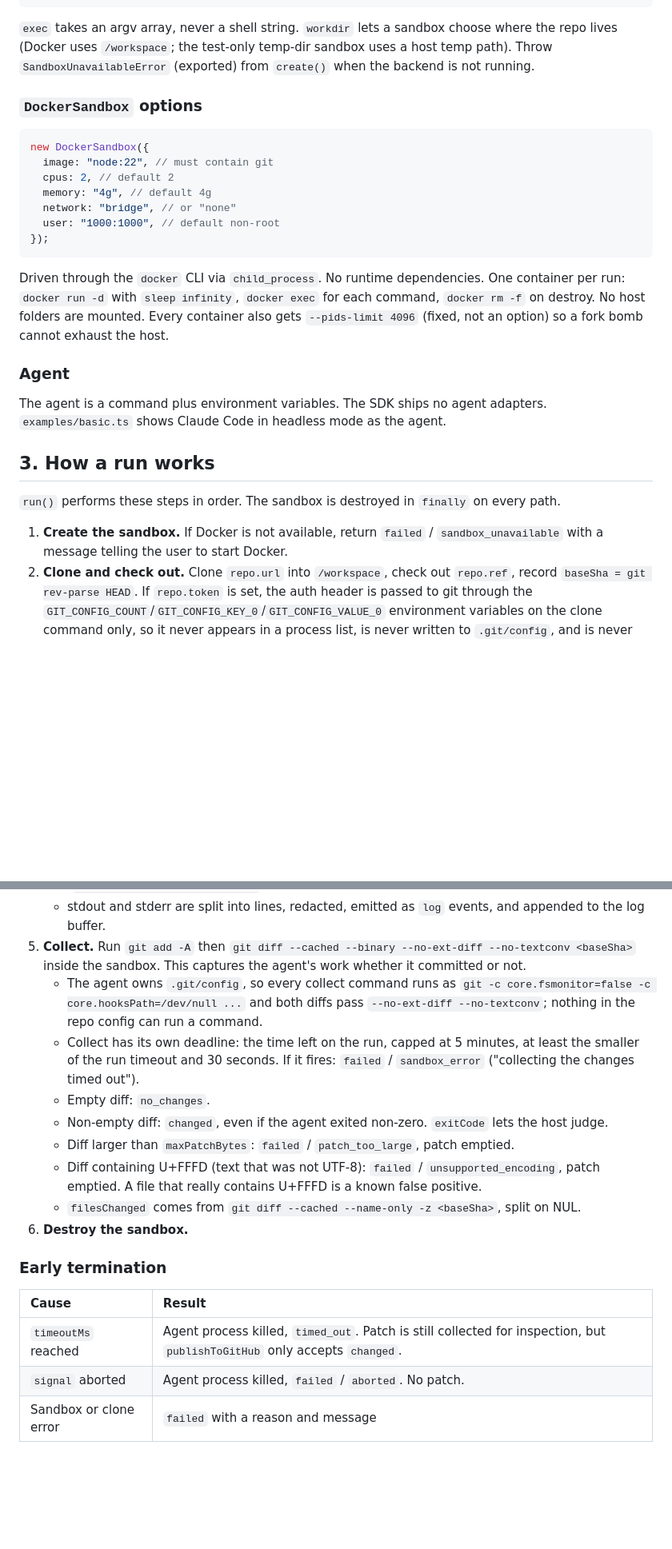
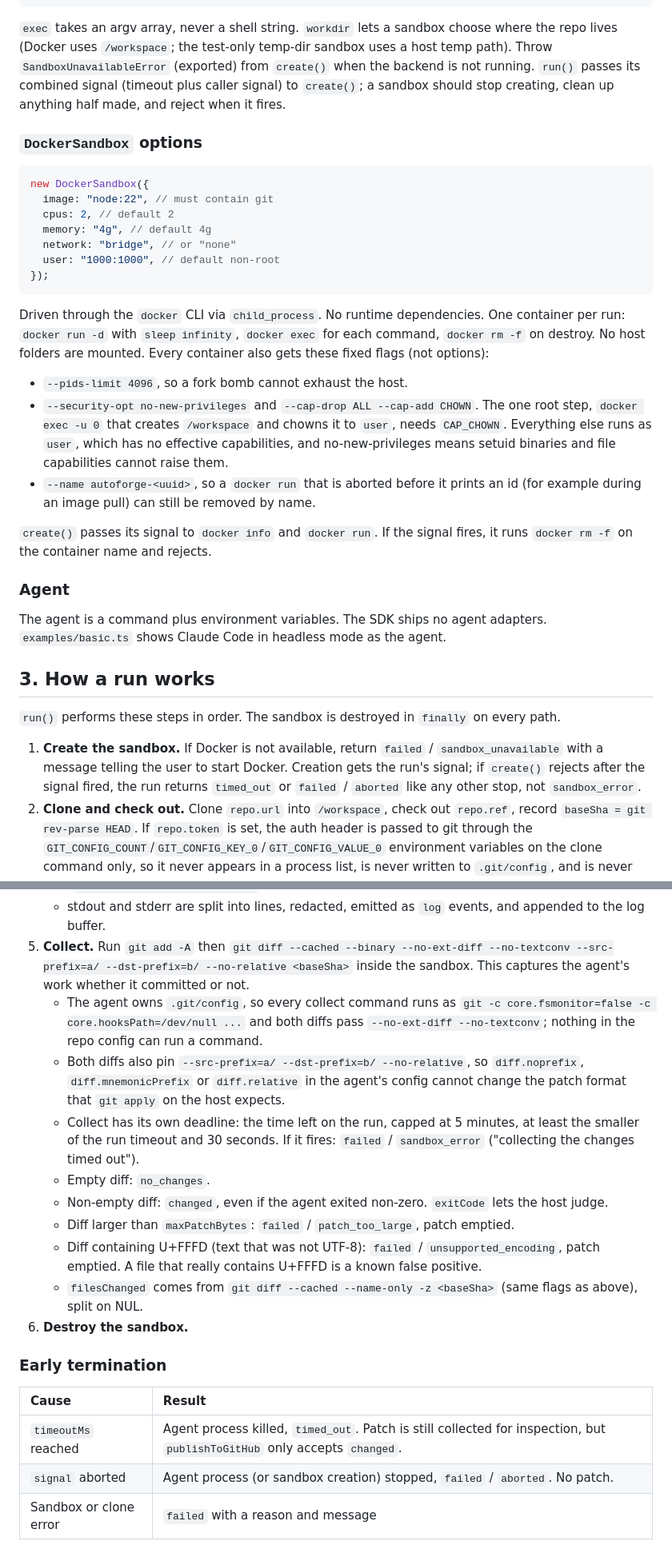
Before and after one commit to Jah-yee/autoforge, a Markdown page: docs/specs/2026-10-09-autoforge-design.md, 2 parts joined by grey strips. Shown at 80% size. GitHub-like rendering; blank space fills up the shorter version.

```diff
--- a/docs/specs/2026-10-09-autoforge-design.md
+++ b/docs/specs/2026-10-09-autoforge-design.md
@@ -133,6 +133,8 @@ interface SandboxSession {
 `exec` takes an argv array, never a shell string. `workdir` lets a sandbox choose where the
 repo lives (Docker uses `/workspace`; the test-only temp-dir sandbox uses a host temp path).
 Throw `SandboxUnavailableError` (exported) from `create()` when the backend is not running.
+`run()` passes its combined signal (timeout plus caller signal) to `create()`; a sandbox should
+stop creating, clean up anything half made, and reject when it fires.
 
 ### `DockerSandbox` options
 
@@ -148,8 +150,19 @@ new DockerSandbox({
 
 Driven through the `docker` CLI via `child_process`. No runtime dependencies.
 One container per run: `docker run -d` with `sleep infinity`, `docker exec` for each command,
-`docker rm -f` on destroy. No host folders are mounted. Every container also gets
-`--pids-limit 4096` (fixed, not an option) so a fork bomb cannot exhaust the host.
+`docker rm -f` on destroy. No host folders are mounted. Every container also gets these fixed
+flags (not options):
+
+- `--pids-limit 4096`, so a fork bomb cannot exhaust the host.
+- `--security-opt no-new-privileges` and `--cap-drop ALL --cap-add CHOWN`. The one root step,
+  `docker exec -u 0` that creates `/workspace` and chowns it to `user`, needs `CAP_CHOWN`.
+  Everything else runs as `user`, which has no effective capabilities, and no-new-privileges
+  means setuid binaries and file capabilities cannot raise them.
+- `--name autoforge-<uuid>`, so a `docker run` that is aborted before it prints an id (for
+  example during an image pull) can still be removed by name.
+
+`create()` passes its signal to `docker info` and `docker run`. If the signal fires, it runs
+`docker rm -f` on the container name and rejects.
 
 ### Agent
 
@@ -161,7 +174,9 @@ The agent is a command plus environment variables. The SDK ships no agent adapte
 `run()` performs these steps in order. The sandbox is destroyed in `finally` on every path.
 
 1. **Create the sandbox.** If Docker is not available, return `failed` / `sandbox_unavailable`
-   with a message telling the user to start Docker.
+   with a message telling the user to start Docker. Creation gets the run's signal; if
+   `create()` rejects after the signal fired, the run returns `timed_out` or `failed` /
+   `aborted` like any other stop, not `sandbox_error`.
 2. **Clone and check out.** Clone `repo.url` into `/workspace`, check out `repo.ref`, record
    `baseSha = git rev-parse HEAD`. If `repo.token` is set, the auth header is passed to git
    through the `GIT_CONFIG_COUNT`/`GIT_CONFIG_KEY_0`/`GIT_CONFIG_VALUE_0` environment variables
@@ -179,10 +194,14 @@ The agent is a command plus environment variables. The SDK ships no agent adapte
    - stdout and stderr are split into lines, redacted, emitted as `log` events, and appended
      to the log buffer.
 5. **Collect.** Run `git add -A` then `git diff --cached --binary --no-ext-diff --no-textconv
-<baseSha>` inside the sandbox. This captures the agent's work whether it committed or not.
+--src-prefix=a/ --dst-prefix=b/ --no-relative <baseSha>` inside the sandbox. This captures
+   the agent's work whether it committed or not.
    - The agent owns `.git/config`, so every collect command runs as
      `git -c core.fsmonitor=false -c core.hooksPath=/dev/null ...` and both diffs pass
      `--no-ext-diff --no-textconv`; nothing in the repo config can run a command.
+   - Both diffs also pin `--src-prefix=a/ --dst-prefix=b/ --no-relative`, so `diff.noprefix`,
+     `diff.mnemonicPrefix` or `diff.relative` in the agent's config cannot change the patch
+     format that `git apply` on the host expects.
    - Collect has its own deadline: the time left on the run, capped at 5 minutes, at least
      the smaller of the run timeout and 30 seconds. If it fires: `failed` / `sandbox_error` ("collecting the changes timed out").
    - Empty diff: `no_changes`.
@@ -190,7 +209,8 @@ The agent is a command plus environment variables. The SDK ships no agent adapte
    - Diff larger than `maxPatchBytes`: `failed` / `patch_too_large`, patch emptied.
    - Diff containing U+FFFD (text that was not UTF-8): `failed` / `unsupported_encoding`, patch
      emptied. A file that really contains U+FFFD is a known false positive.
-   - `filesChanged` comes from `git diff --cached --name-only -z <baseSha>`, split on NUL.
+   - `filesChanged` comes from `git diff --cached --name-only -z <baseSha>` (same flags as
+     above), split on NUL.
 6. **Destroy the sandbox.**
 
 ### Early termination
@@ -198,7 +218,7 @@ The agent is a command plus environment variables. The SDK ships no agent adapte
 | Cause                  | Result                                                                                                                    |
 | :--------------------- | :------------------------------------------------------------------------------------------------------------------------ |
 | `timeoutMs` reached    | Agent process killed, `timed_out`. Patch is still collected for inspection, but `publishToGitHub` only accepts `changed`. |
-| `signal` aborted       | Agent process killed, `failed` / `aborted`. No patch.                                                                     |
+| `signal` aborted       | Agent process (or sandbox creation) stopped, `failed` / `aborted`. No patch.                                              |
 | Sandbox or clone error | `failed` with a reason and message                                                                                        |
 
 Expected failures are returned in the result, never thrown. `run()` only throws on programmer
```
Also changed, not shown: other parts of docs/specs/2026-10-09-autoforge-design.md (+14 -7 lines), README.md (+18 -2 lines).
